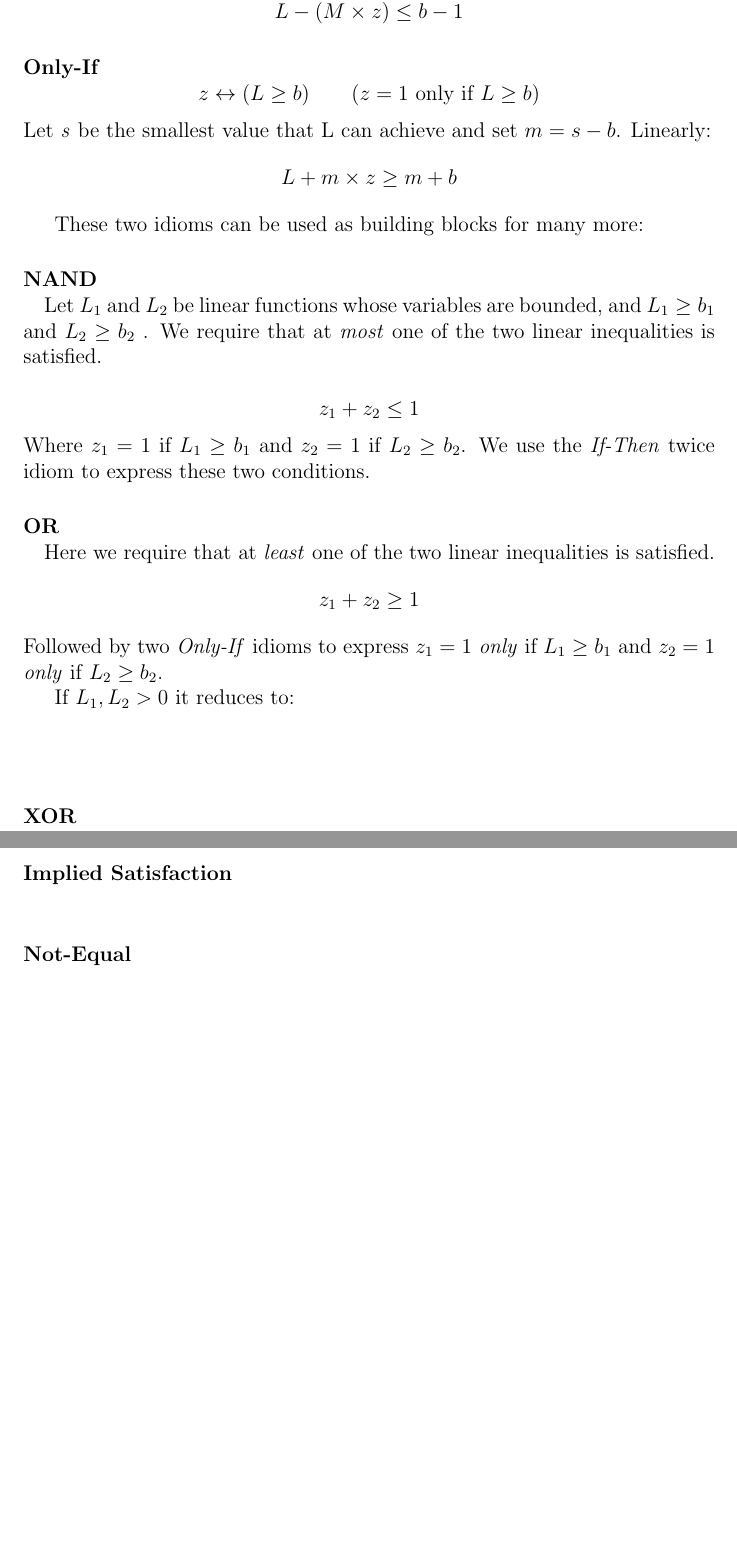
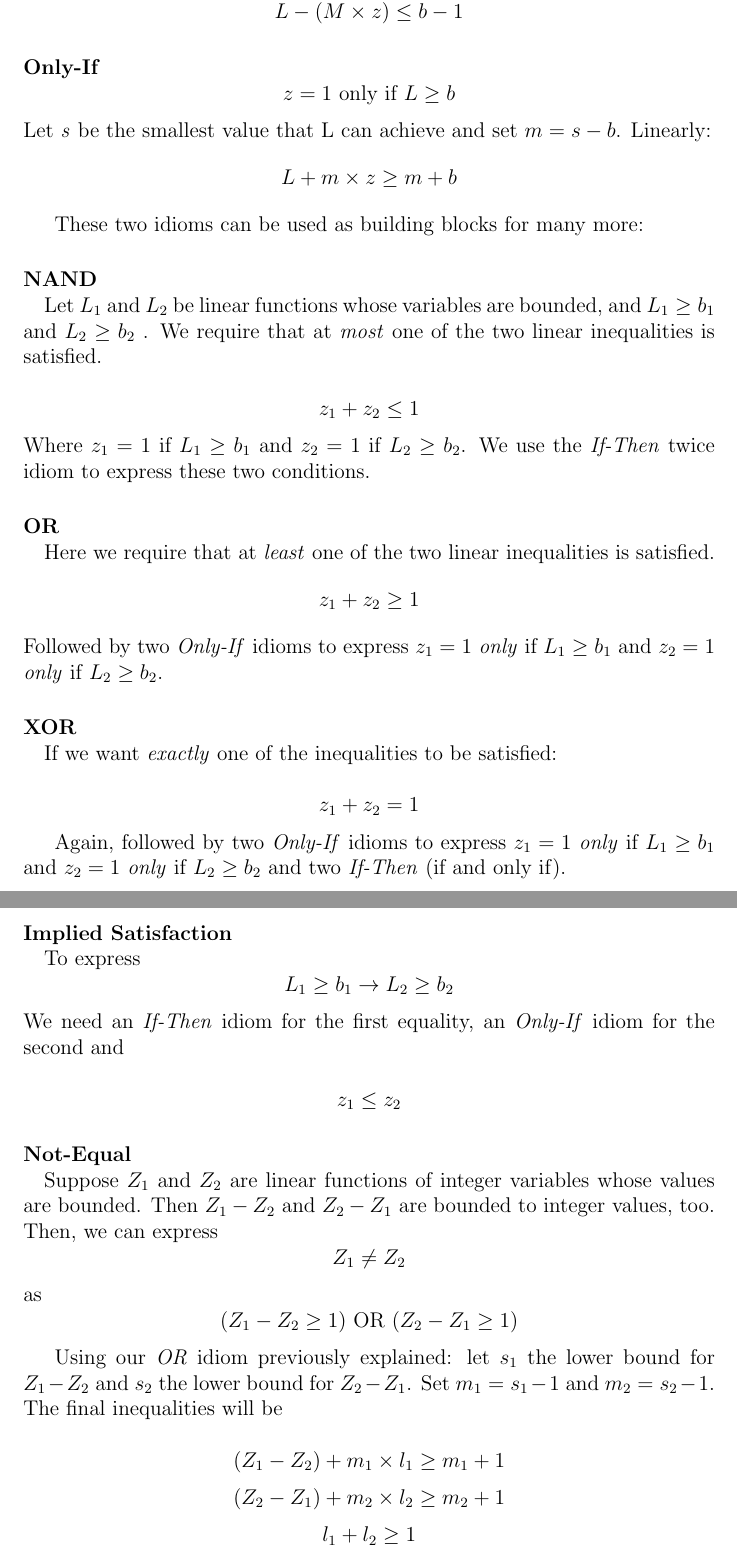
Before and after one commit to avivace/dna-recombination, a LaTeX thesis (thesis/main.tex, which reads thesis/ilp.tex): two parts of pages 8 and 9 of 11, joined at a grey line, cut so that both start at the same text, the shorter picture padded with empty space. Compiled offline with pdfLaTeX.

Commit message:
Finished ILP idioms section and expanded Not-Equal, gitignored LaTeX intermediate files

```diff
--- a/thesis/ilp.tex
+++ b/thesis/ilp.tex
@@ -76,7 +76,7 @@ $$ L - (M \times z) \leq  b - 1$$
 
 \paragraph{Only-If}
 
-$$z \leftrightarrow (L \geq b) \qquad \text{($z = 1$ only if $L \geq b$)}$$
+$$ \text{$z = 1$ only if $L \geq b$}$$
 Let \textit{s} be the smallest value that L can achieve and set $m = s - b$. Linearly:
 $$ L + m \times z \geq m + b$$
 
@@ -95,12 +95,31 @@ Here we require that at \textit{least} one of the two linear inequalities is sat
 $$z_1 + z_2 \geq 1 $$
 Followed by two \textit{Only-If} idioms to express $z_1 = 1$ \textit{only} if $L_1 \geq b_1$ and $z_2 = 1$ \textit{only} if $L_2 \geq b_2$.
 
-If $L_1, L_2 > 0$ it reduces to:
-$$ $$
-$$ $$
 
 \paragraph{XOR \\}
+If we want \textit{exactly} one of the inequalities to be satisfied:
+
+$$z_1 + z_2 = 1$$
+
+Again, followed by two \textit{Only-If} idioms to express $z_1 = 1$ \textit{only} if $L_1 \geq b_1$ and $z_2 = 1$ \textit{only} if $L_2 \geq b_2$ and two \textit{If-Then} (if and only if).
 
 \paragraph{Implied Satisfaction \\}
+To express
+$$ L_1 \geq b_1 \rightarrow L_2 \geq b_2$$
+We need an \textit{If-Then} idiom for the first equality, an \textit{Only-If} idiom for the second and
 
-\paragraph{Not-Equal}
+$$z_1 \leq z_2$$
+
+\paragraph{Not-Equal \\}
+
+Suppose $Z_1$ and $Z_2$ are linear functions of integer variables whose values are bounded. Then $Z_1 - Z_2$ and $Z_2 - Z_1$ are bounded to integer values, too. Then, we can express
+$$Z_1 \neq Z_2$$
+as
+$$(Z_1 - Z_2 \geq 1) \text{ OR } (Z_2 - Z_1 \geq 1) $$
+
+Using our \textit{OR} idiom previously explained: let $s_1$ the lower bound for $Z_1 - Z_2$ and $s_2$ the lower bound for $Z_2 - Z_1$.
+Set  $m_1 = s_1 - 1$ and $m_2 = s_2 - 1$. The final inequalities will be
+
+$$(Z_1 - Z_2) + m_1 \times l_1 \geq m_1 + 1$$
+$$(Z_2 - Z_1) + m_2 \times l_2 \geq m_2 + 1$$
+$$ l_1 + l_2 \geq 1 $$
```
Also changed, not shown: thesis/main.pdf, thesis/ilp.tex (2 more changed lines), 1 other file.
